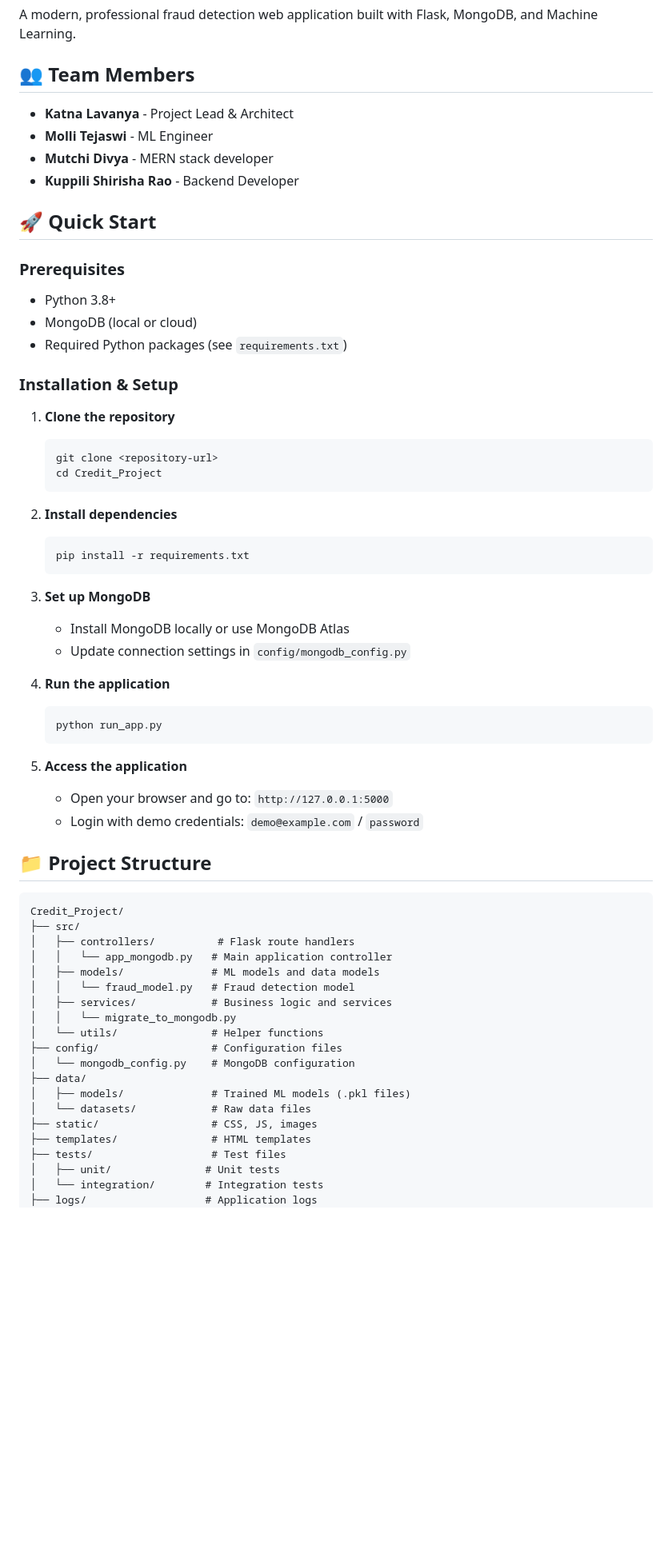
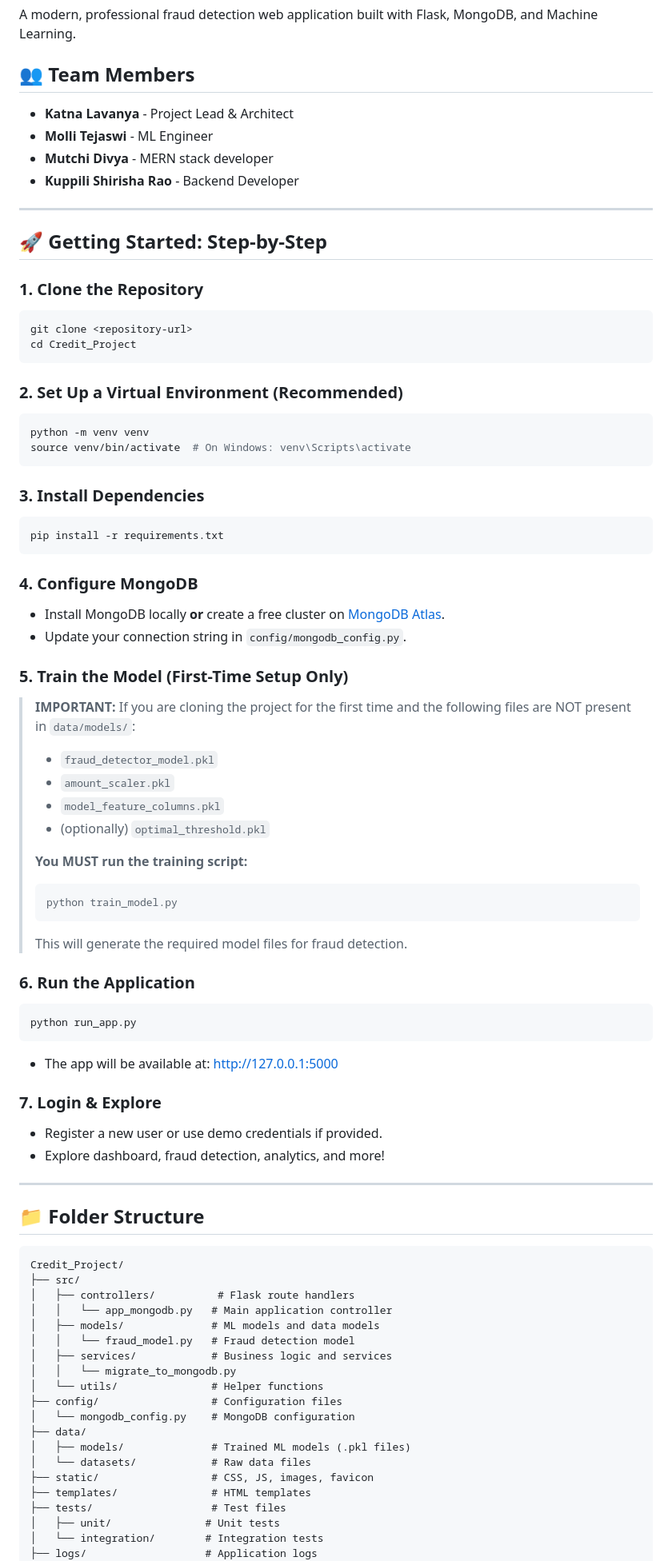
Before and after one commit to Bhogesh02/FraudGuard, a Markdown page: README.md, the part around one of its changes. Shown at 80% size. Drawn GitHub-style; blank space fills up the shorter version.

````diff
--- a/README.md
+++ b/README.md
@@ -3,46 +3,63 @@
 A modern, professional fraud detection web application built with Flask, MongoDB, and Machine Learning.
 
 ## 👥 **Team Members**
-
 - **Katna Lavanya** - Project Lead & Architect
 - **Molli Tejaswi** - ML Engineer
 - **Mutchi Divya** - MERN stack developer
 - **Kuppili Shirisha Rao** - Backend Developer
 
-## 🚀 **Quick Start**
+---
 
-### **Prerequisites**
-- Python 3.8+
-- MongoDB (local or cloud)
-- Required Python packages (see `requirements.txt`)
+## 🚀 **Getting Started: Step-by-Step**
 
-### **Installation & Setup**
+### 1. **Clone the Repository**
+```bash
+git clone <repository-url>
+cd Credit_Project
+```
 
-1. **Clone the repository**
-   ```bash
-   git clone <repository-url>
-   cd Credit_Project
-   ```
+### 2. **Set Up a Virtual Environment (Recommended)**
+```bash
+python -m venv venv
+source venv/bin/activate  # On Windows: venv\Scripts\activate
+```
 
-2. **Install dependencies**
-   ```bash
-   pip install -r requirements.txt
-   ```
+### 3. **Install Dependencies**
+```bash
+pip install -r requirements.txt
+```
 
-3. **Set up MongoDB**
-   - Install MongoDB locally or use MongoDB Atlas
-   - Update connection settings in `config/mongodb_config.py`
+### 4. **Configure MongoDB**
+- Install MongoDB locally **or** create a free cluster on [MongoDB Atlas](https://www.mongodb.com/atlas).
+- Update your connection string in `config/mongodb_config.py`.
 
-4. **Run the application**
-   ```bash
-   python run_app.py
-   ```
+### 5. **Train the Model (First-Time Setup Only)**
+> **IMPORTANT:**
+> If you are cloning the project for the first time and the following files are NOT present in `data/models/`:
+> - `fraud_detector_model.pkl`
+> - `amount_scaler.pkl`
+> - `model_feature_columns.pkl`
+> - (optionally) `optimal_threshold.pkl`
+>
+> **You MUST run the training script:**
+> ```bash
+> python train_model.py
+> ```
+> This will generate the required model files for fraud detection.
 
-5. **Access the application**
-   - Open your browser and go to: `http://127.0.0.1:5000`
-   - Login with demo credentials: `demo@example.com` / `password`
+### 6. **Run the Application**
+```bash
+python run_app.py
+```
+- The app will be available at: [http://127.0.0.1:5000](http://127.0.0.1:5000)
 
-## 📁 **Project Structure**
+### 7. **Login & Explore**
+- Register a new user or use demo credentials if provided.
+- Explore dashboard, fraud detection, analytics, and more!
+
+---
+
+## 📁 **Folder Structure**
 
 ```
 Credit_Project/
@@ -59,7 +76,7 @@ Credit_Project/
 ├── data/
 │   ├── models/              # Trained ML models (.pkl files)
 │   └── datasets/            # Raw data files
-├── static/                  # CSS, JS, images
+├── static/                  # CSS, JS, images, favicon
 ├── templates/               # HTML templates
 ├── tests/                   # Test files
 │   ├── unit/               # Unit tests
````
Also changed, not shown: other parts of README.md (+48 -85 lines).
